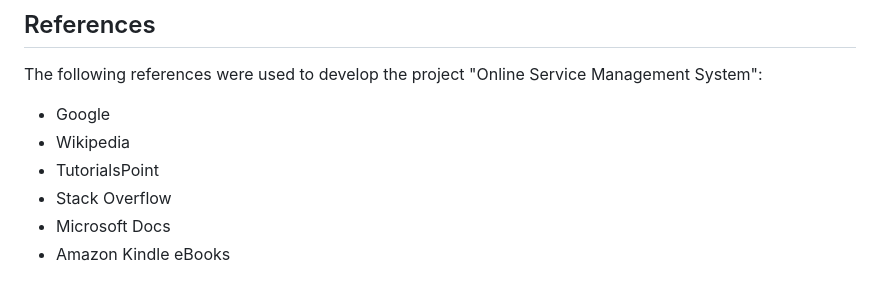
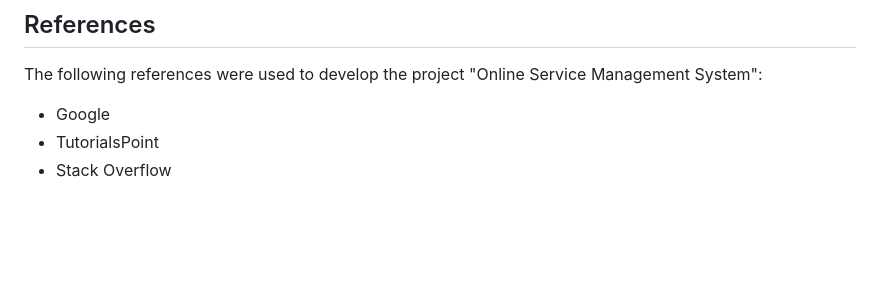
Before and after one commit to ajaajahmad/OnlineServiceManagementSystem, a Markdown page: README.md, the part around the change. GitHub-like rendering; blank space fills up the shorter version.

```diff
--- a/README.md
+++ b/README.md
@@ -119,8 +119,5 @@ The specific objectives of the project include:
 The following references were used to develop the project "Online Service Management System":
 
 - Google
-- Wikipedia
 - TutorialsPoint
 - Stack Overflow
-- Microsoft Docs
-- Amazon Kindle eBooks
```
